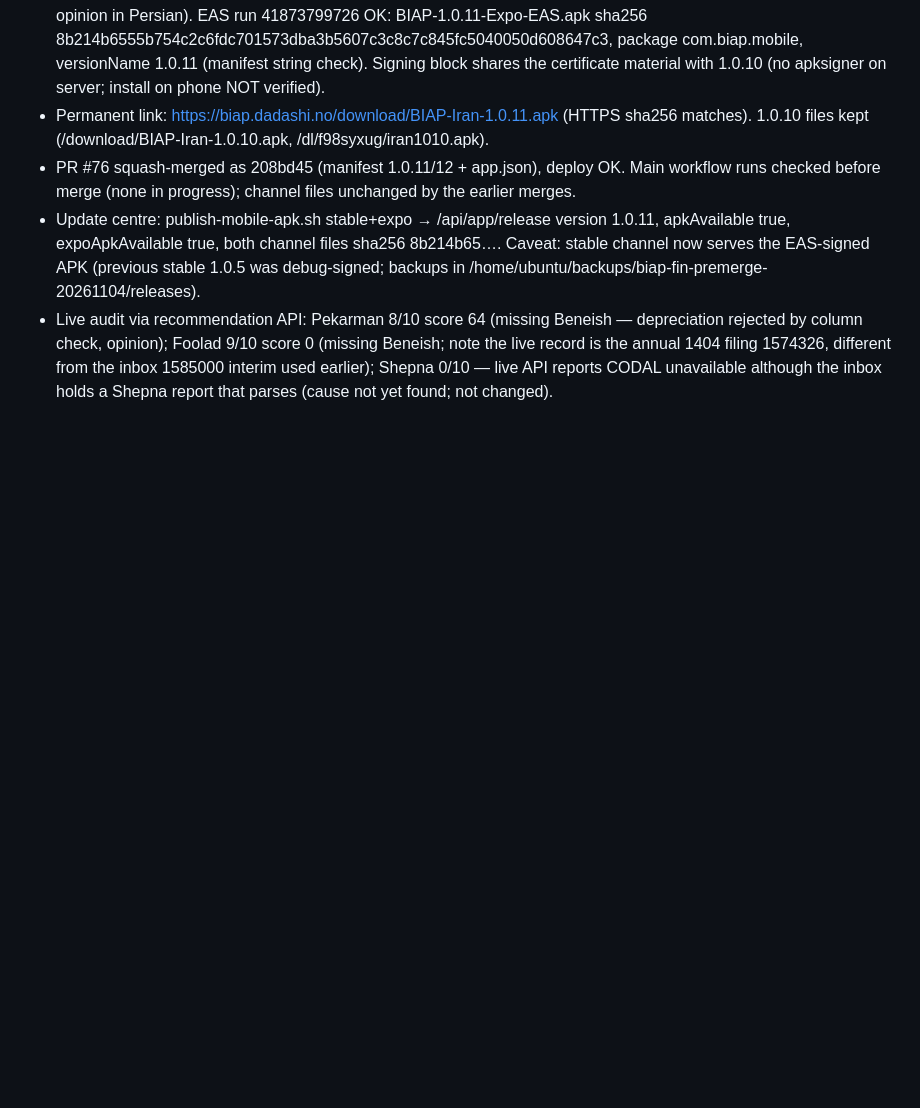
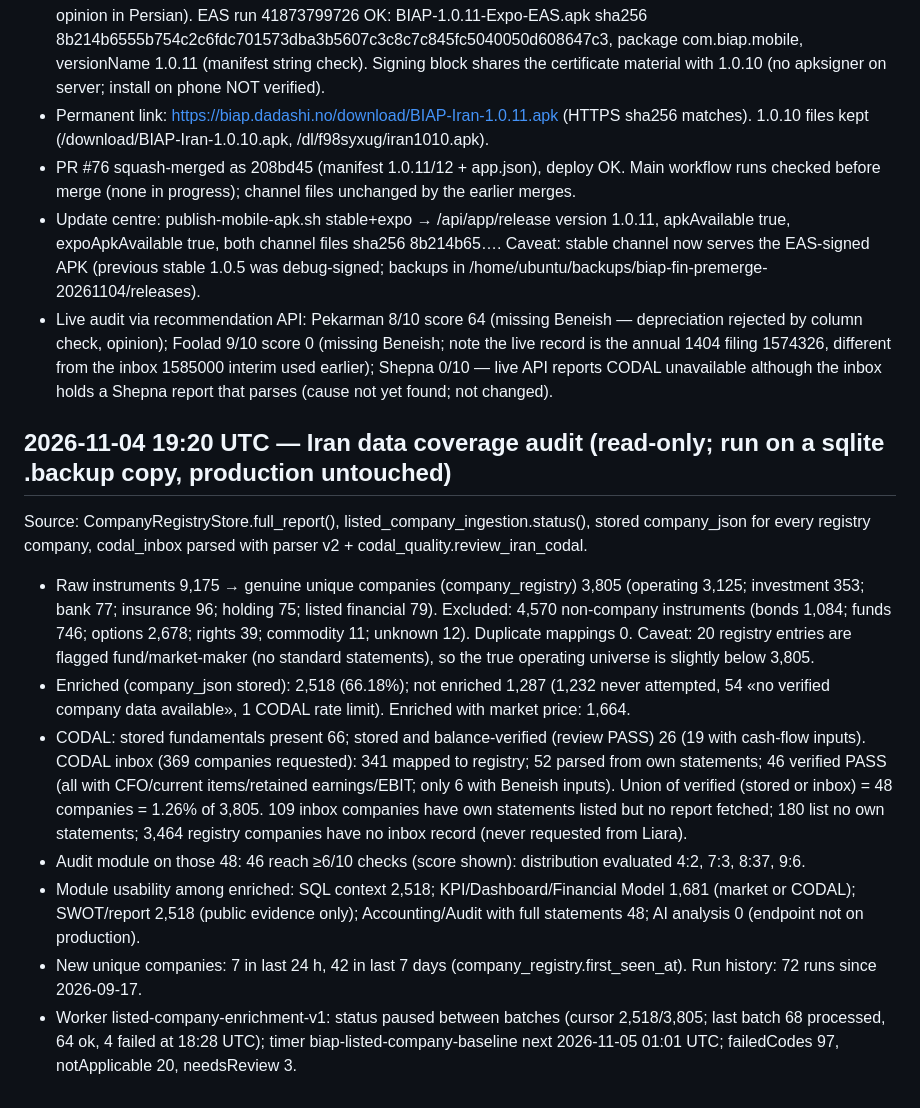
Before and after one commit to XS227/BIAP, a Markdown page: docs/mobile/PROGRESS_LOG.md, the part around the change. Drawn GitHub-style; blank space fills up the shorter version.

Commit message:
docs(mobile): Iran data coverage audit 2026-11-04
Co-Authored-By: Claude Sonnet 5.5 <noreply@anthropic.com>

```diff
--- a/docs/mobile/PROGRESS_LOG.md
+++ b/docs/mobile/PROGRESS_LOG.md
@@ -79,3 +79,13 @@ Tests: mobile test:ui 12/12, tsc clean; analysis 50 passed (enrichment, CODAL ev
 - PR #76 squash-merged as 208bd45 (manifest 1.0.11/12 + app.json), deploy OK. Main workflow runs checked before merge (none in progress); channel files unchanged by the earlier merges.
 - Update centre: publish-mobile-apk.sh stable+expo → /api/app/release version 1.0.11, apkAvailable true, expoApkAvailable true, both channel files sha256 8b214b65…. Caveat: stable channel now serves the EAS-signed APK (previous stable 1.0.5 was debug-signed; backups in /home/ubuntu/backups/biap-fin-premerge-20261104/releases).
 - Live audit via recommendation API: Pekarman 8/10 score 64 (missing Beneish — depreciation rejected by column check, opinion); Foolad 9/10 score 0 (missing Beneish; note the live record is the annual 1404 filing 1574326, different from the inbox 1585000 interim used earlier); Shepna 0/10 — live API reports CODAL unavailable although the inbox holds a Shepna report that parses (cause not yet found; not changed).
+
+## 2026-11-04 19:20 UTC — Iran data coverage audit (read-only; run on a sqlite .backup copy, production untouched)
+Source: CompanyRegistryStore.full_report(), listed_company_ingestion.status(), stored company_json for every registry company, codal_inbox parsed with parser v2 + codal_quality.review_iran_codal.
+- Raw instruments 9,175 → genuine unique companies (company_registry) 3,805 (operating 3,125; investment 353; bank 77; insurance 96; holding 75; listed financial 79). Excluded: 4,570 non-company instruments (bonds 1,084; funds 746; options 2,678; rights 39; commodity 11; unknown 12). Duplicate mappings 0. Caveat: 20 registry entries are flagged fund/market-maker (no standard statements), so the true operating universe is slightly below 3,805.
+- Enriched (company_json stored): 2,518 (66.18%); not enriched 1,287 (1,232 never attempted, 54 «no verified company data available», 1 CODAL rate limit). Enriched with market price: 1,664.
+- CODAL: stored fundamentals present 66; stored and balance-verified (review PASS) 26 (19 with cash-flow inputs). CODAL inbox (369 companies requested): 341 mapped to registry; 52 parsed from own statements; 46 verified PASS (all with CFO/current items/retained earnings/EBIT; only 6 with Beneish inputs). Union of verified (stored or inbox) = 48 companies = 1.26% of 3,805. 109 inbox companies have own statements listed but no report fetched; 180 list no own statements; 3,464 registry companies have no inbox record (never requested from Liara).
+- Audit module on those 48: 46 reach ≥6/10 checks (score shown): distribution evaluated 4:2, 7:3, 8:37, 9:6.
+- Module usability among enriched: SQL context 2,518; KPI/Dashboard/Financial Model 1,681 (market or CODAL); SWOT/report 2,518 (public evidence only); Accounting/Audit with full statements 48; AI analysis 0 (endpoint not on production).
+- New unique companies: 7 in last 24 h, 42 in last 7 days (company_registry.first_seen_at). Run history: 72 runs since 2026-09-17.
+- Worker listed-company-enrichment-v1: status paused between batches (cursor 2,518/3,805; last batch 68 processed, 64 ok, 4 failed at 18:28 UTC); timer biap-listed-company-baseline next 2026-11-05 01:01 UTC; failedCodes 97, notApplicable 20, needsReview 3.
```
